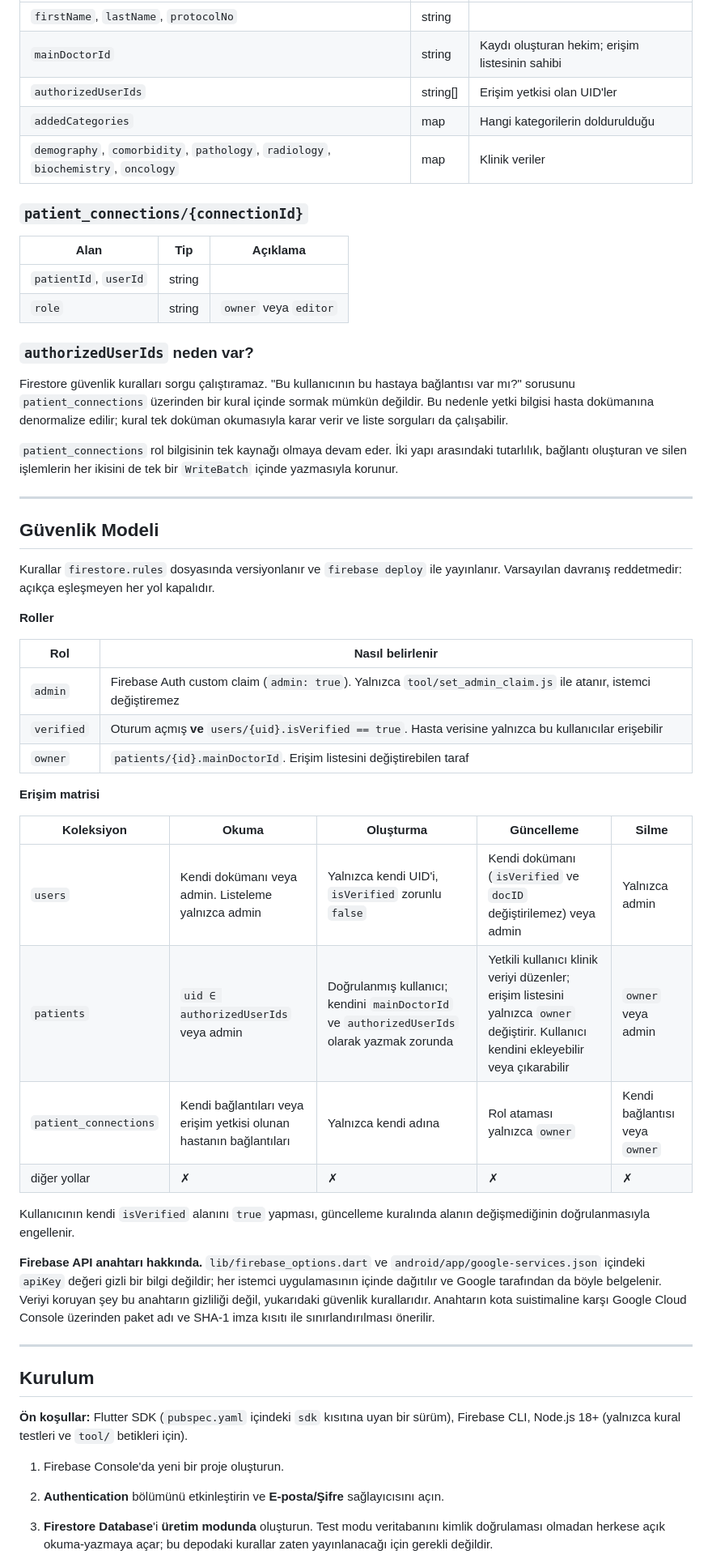
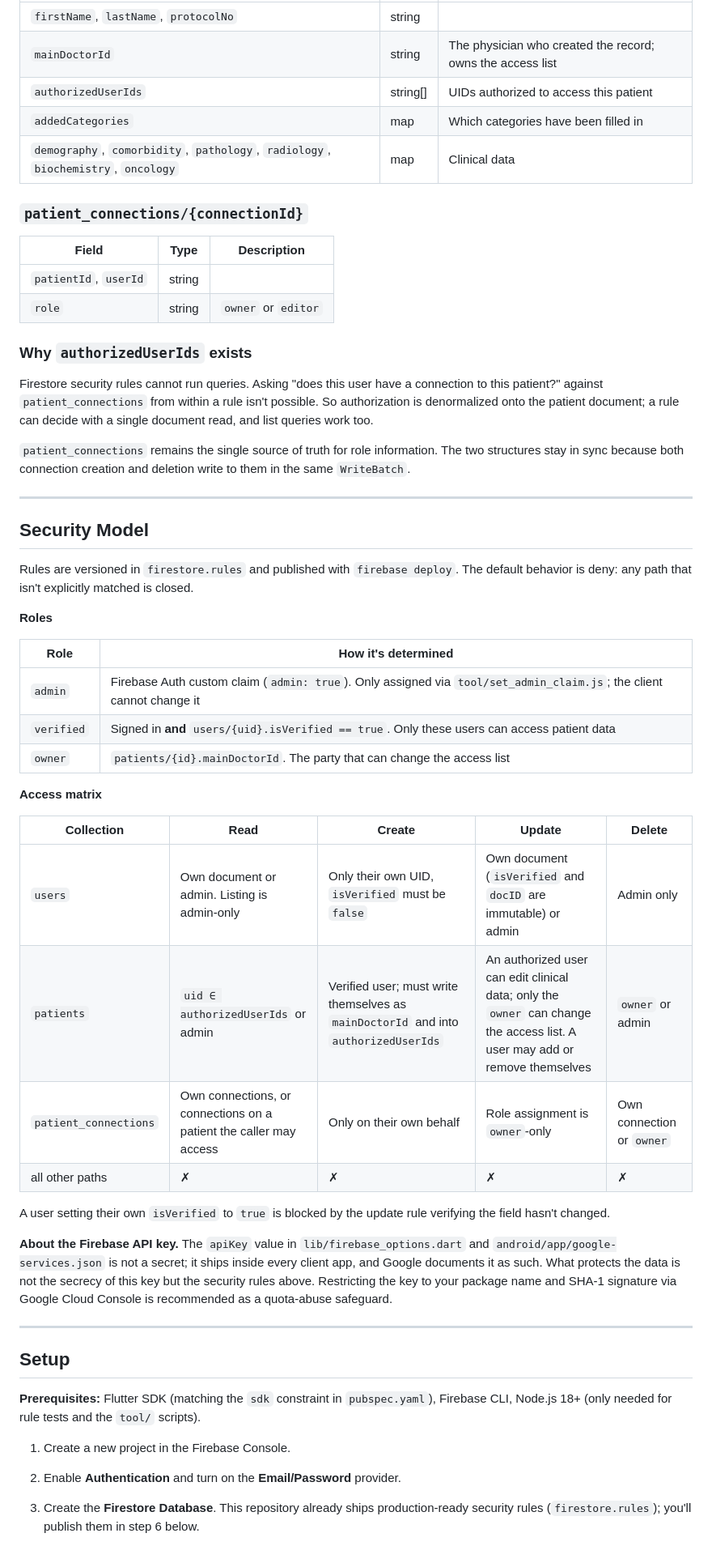
Before and after one commit to kdagdeviren/HIP-Android, a Markdown page: README.md, the part around one of its changes. Shown at 81% size. Drawn GitHub-style.

```diff
--- a/README.md
+++ b/README.md
@@ -88,74 +90,72 @@ hasta dokümanının yetki listesine eklenir.
 |---|---|---|
 | `firstName`, `lastName`, `protocolNo` | string | |
-| `mainDoctorId` | string | Kaydı oluşturan hekim; erişim listesinin sahibi |
-| `authorizedUserIds` | string[] | Erişim yetkisi olan UID'ler |
-| `addedCategories` | map | Hangi kategorilerin doldurulduğu |
-| `demography`, `comorbidity`, `pathology`, `radiology`, `biochemistry`, `oncology` | map | Klinik veriler |
+| `mainDoctorId` | string | The physician who created the record; owns the access list |
+| `authorizedUserIds` | string[] | UIDs authorized to access this patient |
+| `addedCategories` | map | Which categories have been filled in |
+| `demography`, `comorbidity`, `pathology`, `radiology`, `biochemistry`, `oncology` | map | Clinical data |
 
 ### `patient_connections/{connectionId}`
 
-| Alan | Tip | Açıklama |
+| Field | Type | Description |
 |---|---|---|
 | `patientId`, `userId` | string | |
-| `role` | string | `owner` veya `editor` |
+| `role` | string | `owner` or `editor` |
 
-### `authorizedUserIds` neden var?
+### Why `authorizedUserIds` exists
 
-Firestore güvenlik kuralları sorgu çalıştıramaz. "Bu kullanıcının bu hastaya bağlantısı var
-mı?" sorusunu `patient_connections` üzerinden bir kural içinde sormak mümkün değildir. Bu
-nedenle yetki bilgisi hasta dokümanına denormalize edilir; kural tek doküman okumasıyla karar
-verir ve liste sorguları da çalışabilir.
+Firestore security rules cannot run queries. Asking "does this user have a connection
+to this patient?" against `patient_connections` from within a rule isn't possible. So
+authorization is denormalized onto the patient document; a rule can decide with a
+single document read, and list queries work too.
 
-`patient_connections` rol bilgisinin tek kaynağı olmaya devam eder. İki yapı arasındaki
-tutarlılık, bağlantı oluşturan ve silen işlemlerin her ikisini de tek bir `WriteBatch` içinde
-yazmasıyla korunur.
+`patient_connections` remains the single source of truth for role information. The two
+structures stay in sync because both connection creation and deletion write to them in
+the same `WriteBatch`.
 
 ---
 
-## Güvenlik Modeli
+## Security Model
 
-Kurallar `firestore.rules` dosyasında versiyonlanır ve `firebase deploy` ile yayınlanır.
-Varsayılan davranış reddetmedir: açıkça eşleşmeyen her yol kapalıdır.
+Rules are versioned in `firestore.rules` and published with `firebase deploy`. The
+default behavior is deny: any path that isn't explicitly matched is closed.
 
-**Roller**
+**Roles**
 
-| Rol | Nasıl belirlenir |
+| Role | How it's determined |
 |---|---|
-| `admin` | Firebase Auth custom claim (`admin: true`). Yalnızca `tool/set_admin_claim.js` ile atanır, istemci değiştiremez |
-| `verified` | Oturum açmış **ve** `users/{uid}.isVerified == true`. Hasta verisine yalnızca bu kullanıcılar erişebilir |
-| `owner` | `patients/{id}.mainDoctorId`. Erişim listesini değiştirebilen taraf |
+| `admin` | Firebase Auth custom claim (`admin: true`). Only assigned via `tool/set_admin_claim.js`; the client cannot change it |
+| `verified` | Signed in **and** `users/{uid}.isVerified == true`. Only these users can access patient data |
+| `owner` | `patients/{id}.mainDoctorId`. The party that can change the access list |
 
-**Erişim matrisi**
+**Access matrix**
 
-| Koleksiyon | Okuma | Oluşturma | Güncelleme | Silme |
+| Collection | Read | Create | Update | Delete |
 |---|---|---|---|---|
-| `users` | Kendi dokümanı veya admin. Listeleme yalnızca admin | Yalnızca kendi UID'i, `isVerified` zorunlu `false` | Kendi dokümanı (`isVerified` ve `docID` değiştirilemez) veya admin | Yalnızca admin |
-| `patients` | `uid ∈ authorizedUserIds` veya admin | Doğrulanmış kullanıcı; kendini `mainDoctorId` ve `authorizedUserIds` olarak yazmak zorunda | Yetkili kullanıcı klinik veriyi düzenler; erişim listesini yalnızca `owner` değiştirir. Kullanıcı kendini ekleyebilir veya çıkarabilir | `owner` veya admin |
-| `patient_connections` | Kendi bağlantıları veya erişim yetkisi olunan hastanın bağlantıları | Yalnızca kendi adına | Rol ataması yalnızca `owner` | Kendi bağlantısı veya `owner` |
-| diğer yollar | ✗ | ✗ | ✗ | ✗ |
+| `users` | Own document or admin. Listing is admin-only | Only their own UID, `isVerified` must be `false` | Own document (`isVerified` and `docID` are immutable) or admin | Admin only |
+| `patients` | `uid ∈ authorizedUserIds` or admin | Verified user; must write themselves as `mainDoctorId` and into `authorizedUserIds` | An authorized user can edit clinical data; only the `owner` can change the access list. A user may add or remove themselves | `owner` or admin |
+| `patient_connections` | Own connections, or connections on a patient the caller may access | Only on their own behalf | Role assignment is `owner`-only | Own connection or `owner` |
+| all other paths | ✗ | ✗ | ✗ | ✗ |
 
-Kullanıcının kendi `isVerified` alanını `true` yapması, güncelleme kuralında alanın
-değişmediğinin doğrulanmasıyla engellenir.
+A user setting their own `isVerified` to `true` is blocked by the update rule verifying
+the field hasn't changed.
 
-**Firebase API anahtarı hakkında.** `lib/firebase_options.dart` ve
-`android/app/google-services.json` içindeki `apiKey` değeri gizli bir bilgi değildir; her
-istemci uygulamasının içinde dağıtılır ve Google tarafından da böyle belgelenir. Veriyi
-koruyan şey bu anahtarın gizliliği değil, yukarıdaki güvenlik kurallarıdır. Anahtarın kota
-suistimaline karşı Google Cloud Console üzerinden paket adı ve SHA-1 imza kısıtı ile
-sınırlandırılması önerilir.
+**About the Firebase API key.** The `apiKey` value in `lib/firebase_options.dart` and
+`android/app/google-services.json` is not a secret; it ships inside every client app,
+and Google documents it as such. What protects the data is not the secrecy of this key
+but the security rules above. Restricting the key to your package name and SHA-1
+signature via Google Cloud Console is recommended as a quota-abuse safeguard.
 
 ---
 
-## Kurulum
+## Setup
 
-**Ön koşullar:** Flutter SDK (`pubspec.yaml` içindeki `sdk` kısıtına uyan bir sürüm),
-Firebase CLI, Node.js 18+ (yalnızca kural testleri ve `tool/` betikleri için).
+**Prerequisites:** Flutter SDK (matching the `sdk` constraint in `pubspec.yaml`),
+Firebase CLI, Node.js 18+ (only needed for rule tests and the `tool/` scripts).
 
-1. Firebase Console'da yeni bir proje oluşturun.
+1. Create a new project in the Firebase Console.
 
-2. **Authentication** bölümünü etkinleştirin ve **E-posta/Şifre** sağlayıcısını açın.
+2. Enable **Authentication** and turn on the **Email/Password** provider.
 
-3. **Firestore Database**'i **üretim modunda** oluşturun. Test modu veritabanını kimlik
-   doğrulaması olmadan herkese açık okuma-yazmaya açar; bu depodaki kurallar zaten
-   yayınlanacağı için gerekli değildir.
+3. Create the **Firestore Database**. This repository already ships production-ready
+   security rules (`firestore.rules`); you'll publish them in step 6 below.
 
```
Also changed, not shown: other parts of README.md (+96 -92 lines), README.tr.md (added, +264 -0 lines).
